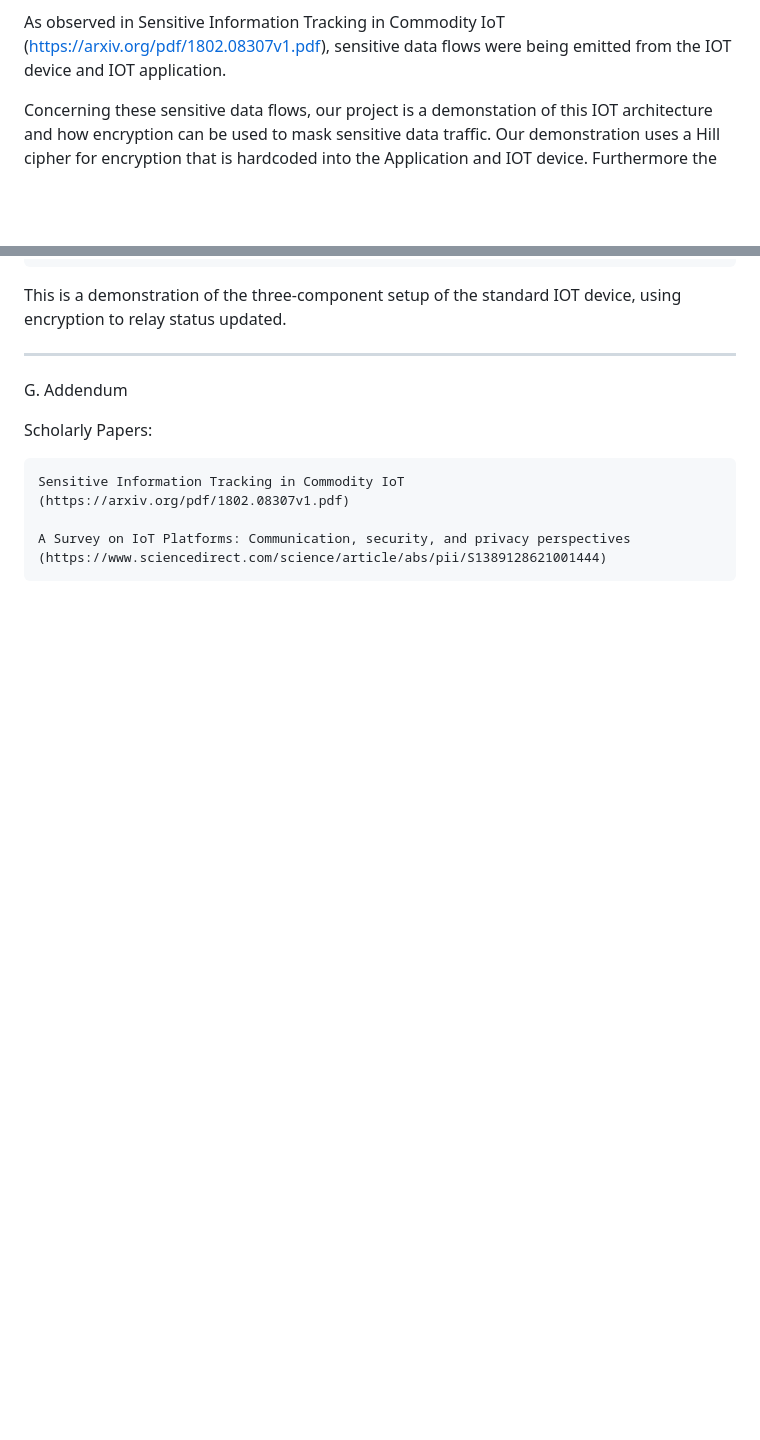
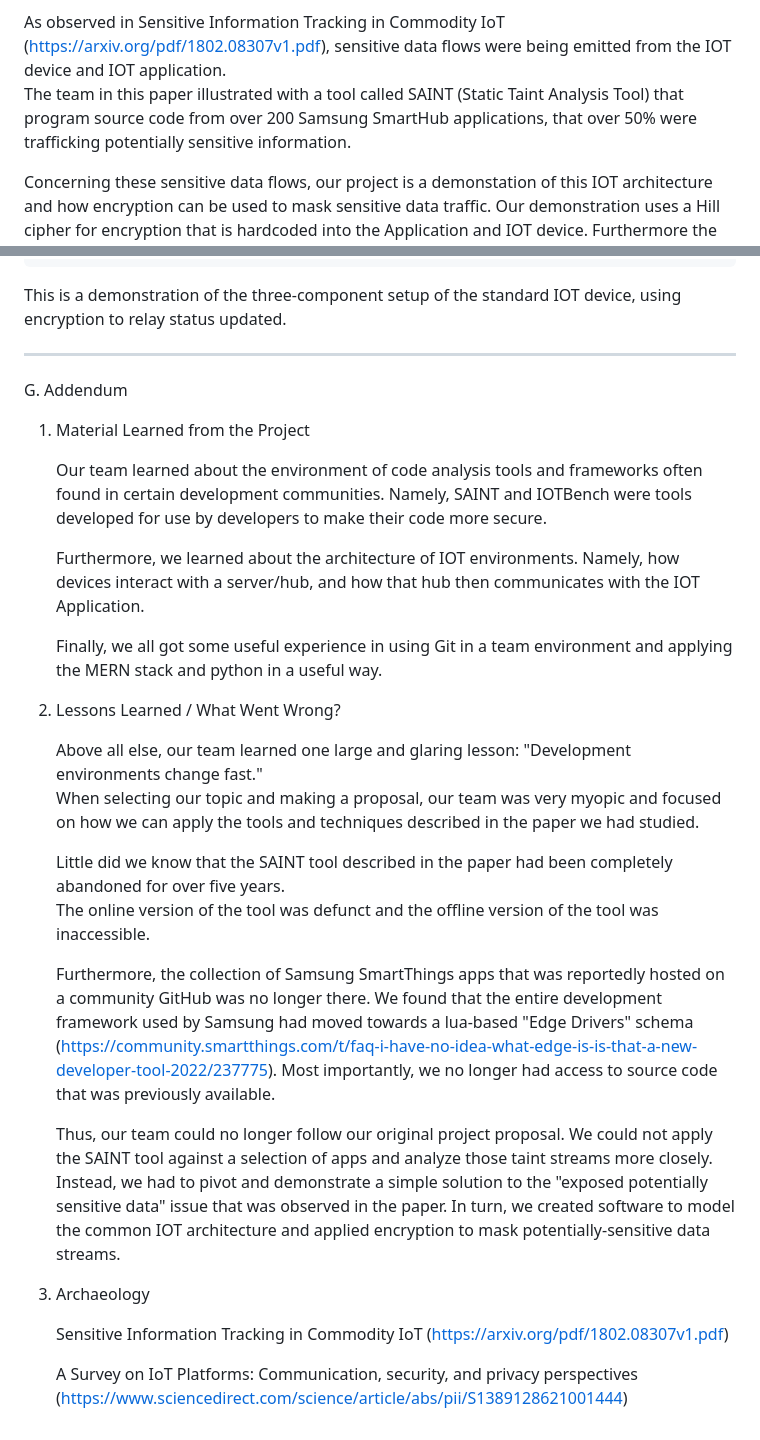
Before and after one commit to cmh171/CS4371Project, a Markdown page: README.md, 2 parts joined by grey strips. Rendered like a GitHub page; blank space fills up the shorter version.

Commit message:
more README updates

```diff
--- a/README.md
+++ b/README.md
@@ -26,6 +26,8 @@ Namely, an application is used to send messages to an IOT server/hub.
 These messages are then read from the server/hub by the IOT device.
 
 As observed in Sensitive Information Tracking in Commodity IoT (https://arxiv.org/pdf/1802.08307v1.pdf), sensitive data flows were being emitted from the IOT device and IOT application.
+The team in this paper illustrated with a tool called SAINT (Static Taint Analysis Tool) that program source code
+from over 200 Samsung SmartHub applications, that over 50% were trafficking potentially sensitive information.
 
 Concerning these sensitive data flows, our project is a demonstation of this IOT architecture and
 how encryption can be used to mask sensitive data traffic. Our demonstration uses a Hill cipher for
@@ -119,7 +121,35 @@ This is a demonstration of the three-component setup of the standard IOT device,
 
 G. Addendum
 
-Scholarly Papers:
+1. Material Learned from the Project
+
+    Our team learned about the environment of code analysis tools and frameworks often found in certain
+    development communities. Namely, SAINT and IOTBench were tools developed for use by developers to make
+    their code more secure.
+
+    Furthermore, we learned about the architecture of IOT environments. Namely, how devices interact with a
+    server/hub, and how that hub then communicates with the IOT Application.
+
+    Finally, we all got some useful experience in using Git in a team environment and applying the MERN stack
+    and python in a useful way.
+
+2. Lessons Learned / What Went Wrong?
+
+    Above all else, our team learned one large and glaring lesson: "Development environments change fast."
+    When selecting our topic and making a proposal, our team was very myopic and focused on how we can
+    apply the tools and techniques described in the paper we had studied.
+
+    Little did we know that the SAINT tool described in the paper had been completely abandoned for over five years.
+    The online version of the tool was defunct and the offline version of the tool was inaccessible.
+
+    Furthermore, the collection of Samsung SmartThings apps that was reportedly hosted on a community GitHub
+    was no longer there. We found that the entire development framework used by Samsung had moved towards a
+    lua-based "Edge Drivers" schema (https://community.smartthings.com/t/faq-i-have-no-idea-what-edge-is-is-that-a-new-developer-tool-2022/237775). Most importantly, we no longer had access to source code that was previously available.
+
+    Thus, our team could no longer follow our original project proposal. We could not apply the SAINT tool against a selection of apps and analyze those taint streams more closely. Instead, we had to pivot and demonstrate a simple solution to the "exposed potentially sensitive data" issue that was observed in the paper. In turn, we created software to model the common IOT architecture and applied encryption to mask potentially-sensitive data streams.
+
+
+3. Archaeology
 
     Sensitive Information Tracking in Commodity IoT (https://arxiv.org/pdf/1802.08307v1.pdf)
 
```
